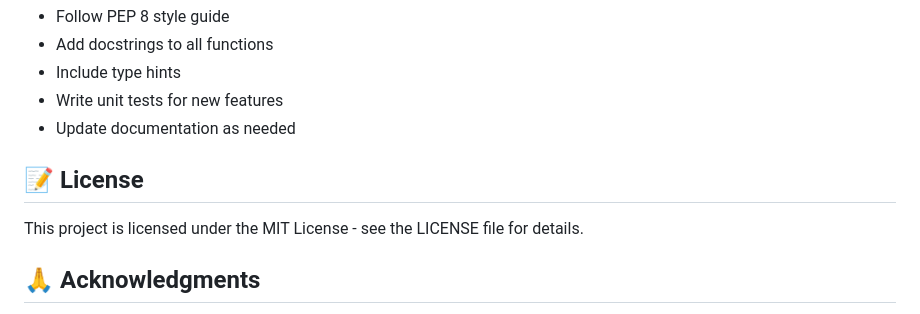
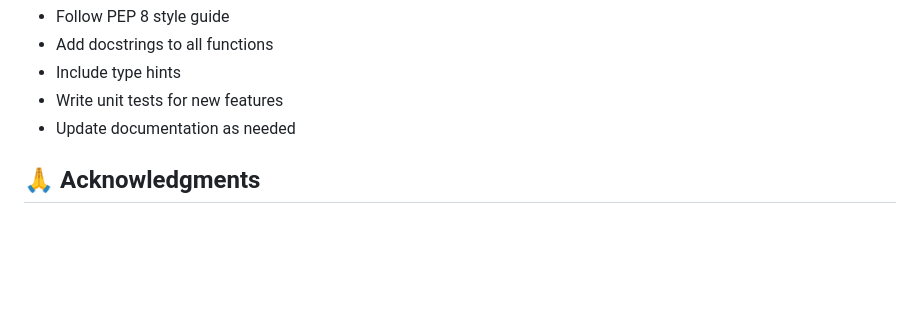
Before and after one commit to pratyushsrivastava500/Uber-Ride-Prediction, a Markdown page: README.md, the part around one of its changes. Rendered like a GitHub page; blank space fills up the shorter version.

Commit message:
Updated Readme.md
Removed license section and updated footer formatting.

```diff
--- a/README.md
+++ b/README.md
@@ -478,9 +478,6 @@ Contributions are welcome! Please follow these steps:
 - Write unit tests for new features
 - Update documentation as needed
 
-## 📝 License
-
-This project is licensed under the MIT License - see the LICENSE file for details.
 
 ## 🙏 Acknowledgments
 
```
Also changed, not shown: other parts of README.md (+4 -1 lines).
